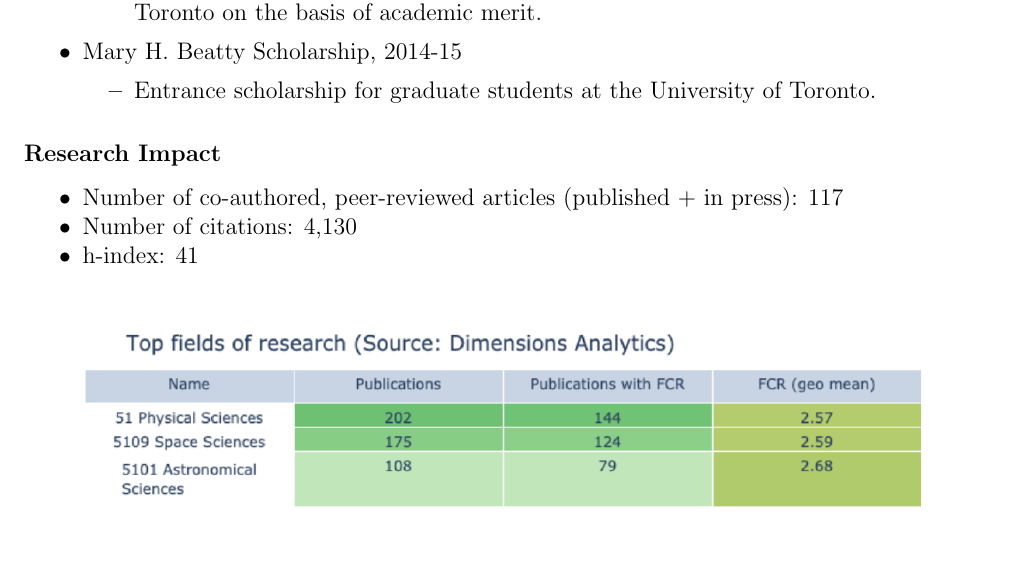
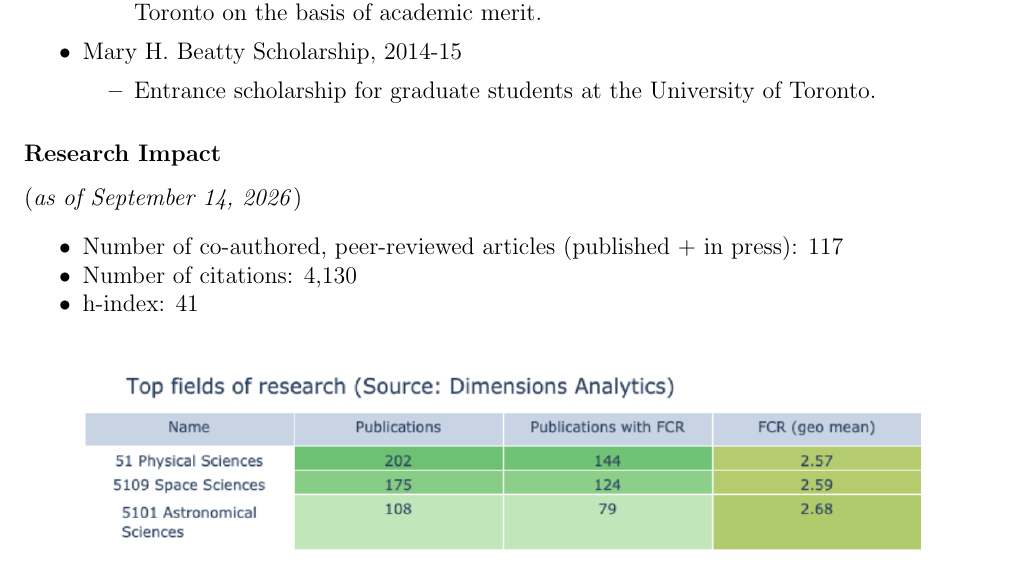
Before and after one commit to r-cloutier/r-cloutier.github.io, a LaTeX CV (CV/Cloutier_CV.tex): part of page 2 of 27, cut so that both start at the same text. Compiled offline with pdfLaTeX.

Commit message:
updated cv

```diff
--- a/CV/Cloutier_CV.tex
+++ b/CV/Cloutier_CV.tex
@@ -78,6 +78,7 @@ Canada Research Chair in Exoplanetary Astronomy (Tier 2)
 \end{itemize}
 
 \subsubsection*{Research Impact}
+(\emph{as of September 14, 2026})
 \begin{itemize}[noitemsep]
 \item Number of co-authored, peer-reviewed articles (published + in press): 117
 \item Number of citations: 4,130
```
Also changed, not shown: CV/Cloutier_CV.pdf, 3 other files.
